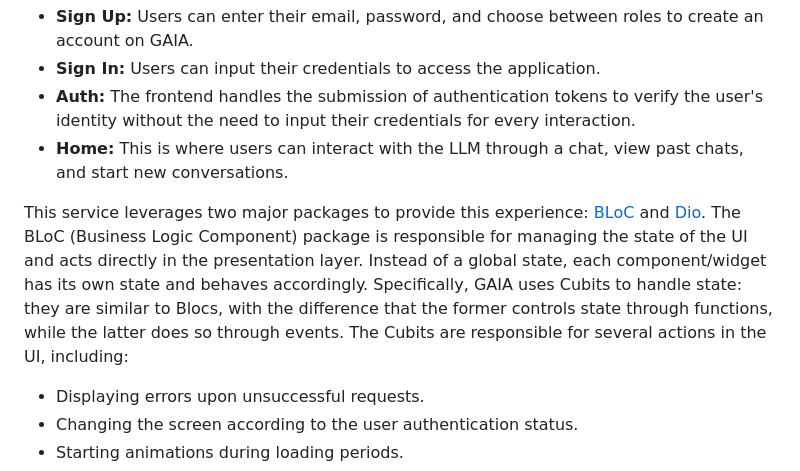
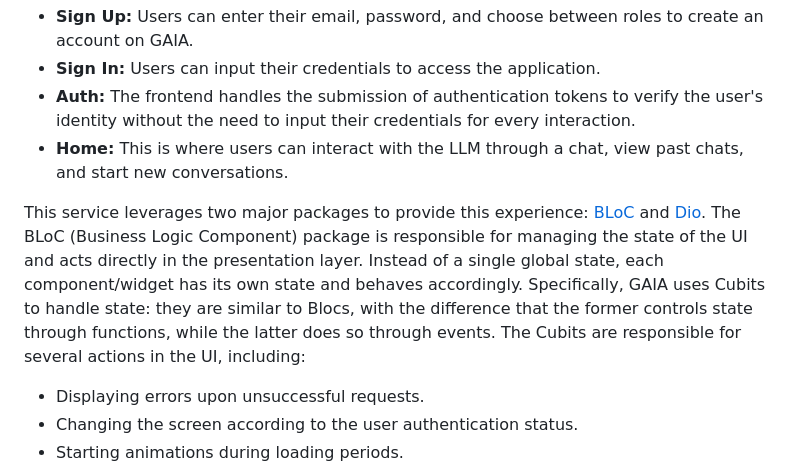
Before and after one commit to MelEFreitas/BCGx-Challenge2024, a Markdown page: README.md, the part around the change. Rendered like a GitHub page.

Commit message:
docs: fix docs

```diff
--- a/README.md
+++ b/README.md
@@ -52,7 +52,7 @@ The frontend service leverages Flutter's widgets to create a seamless interactio
 - **Auth:** The frontend handles the submission of authentication tokens to verify the user's identity without the need to input their credentials for every interaction.
 - **Home:** This is where users can interact with the LLM through a chat, view past chats, and start new conversations.
 
-This service leverages two major packages to provide this experience: [BLoC](https://pub.dev/packages/flutter_bloc) and [Dio](https://pub.dev/packages/dio). The BLoC (Business Logic Component) package is responsible for managing the state of the UI and acts directly in the presentation layer. Instead of a global state, each component/widget has its own state and behaves accordingly. Specifically, GAIA uses Cubits to handle state: they are similar to Blocs, with the difference that the former controls state through functions, while the latter does so through events. The Cubits are responsible for several actions in the UI, including:
+This service leverages two major packages to provide this experience: [BLoC](https://pub.dev/packages/flutter_bloc) and [Dio](https://pub.dev/packages/dio). The BLoC (Business Logic Component) package is responsible for managing the state of the UI and acts directly in the presentation layer. Instead of a single global state, each component/widget has its own state and behaves accordingly. Specifically, GAIA uses Cubits to handle state: they are similar to Blocs, with the difference that the former controls state through functions, while the latter does so through events. The Cubits are responsible for several actions in the UI, including:
 
 - Displaying errors upon unsuccessful requests.
 - Changing the screen according to the user authentication status.
```
